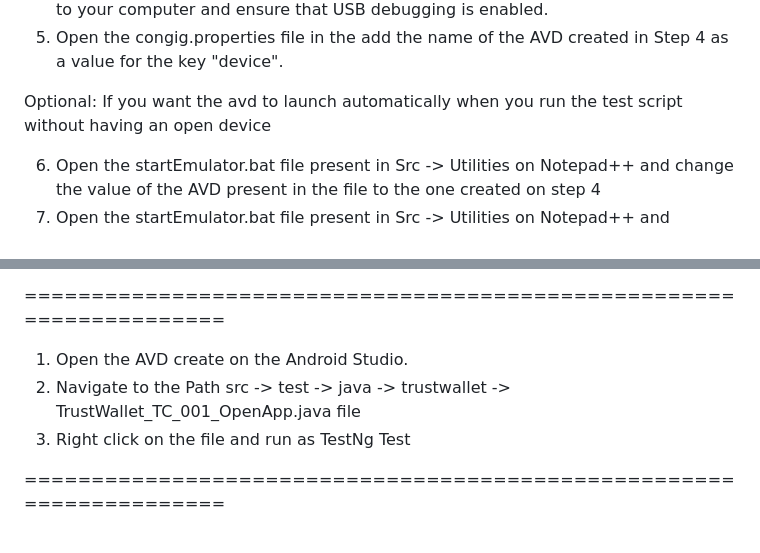
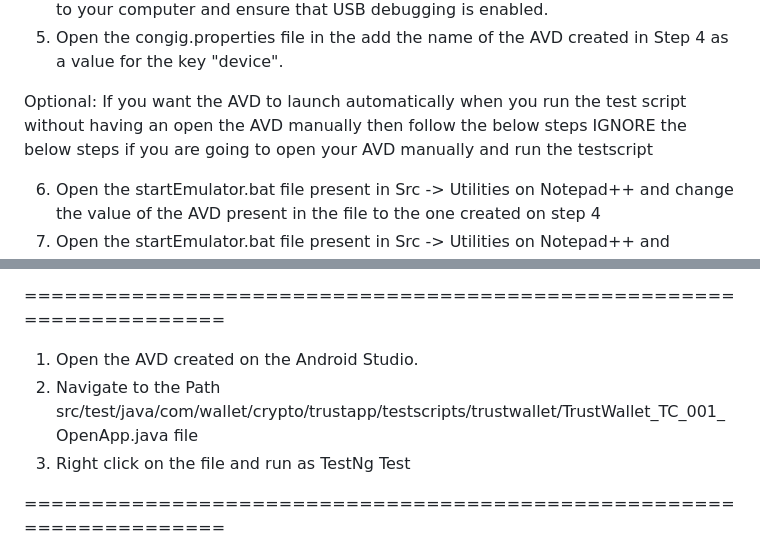
Before and after one commit to Paarthiswaran/TrustWallet, a Markdown page: README.md, 2 parts joined by grey strips. Drawn GitHub-style.

```diff
--- a/README.md
+++ b/README.md
@@ -49,7 +49,8 @@ To install the project, follow these steps:
 4. Create an AVD - Android Virtual Device in Android Studio or connect your real device to your computer and ensure that USB debugging is enabled.
 5. Open the congig.properties file in the add the name of the AVD created in Step 4 as a value for the key "device".
 
-Optional: If you want the avd to launch automatically when you run the test script without having an open device
+Optional: If you want the AVD to launch automatically when you run the test script without having an open the AVD manually then follow the below steps
+IGNORE the below steps if you are going to open your AVD manually and run the testscript
 
 6. Open the startEmulator.bat file present in  Src -> Utilities on Notepad++ and change the value of the AVD present in the file to the one created on step 4
 7. Open the startEmulator.bat file present in  Src -> Utilities on Notepad++ and Replace the path of the emulator in the SDK Path
@@ -64,8 +65,8 @@ Usage
 To use the automation script, follow these steps:
 
 ====================================================================
-1. Open the AVD create on the Android Studio.
-2. Navigate to the Path src -> test -> java -> trustwallet -> TrustWallet_TC_001_OpenApp.java file
+1. Open the AVD created on the Android Studio.
+2. Navigate to the Path src/test/java/com/wallet/crypto/trustapp/testscripts/trustwallet/TrustWallet_TC_001_OpenApp.java file
 3. Right click on the file and run as TestNg Test
 
 ====================================================================
```
